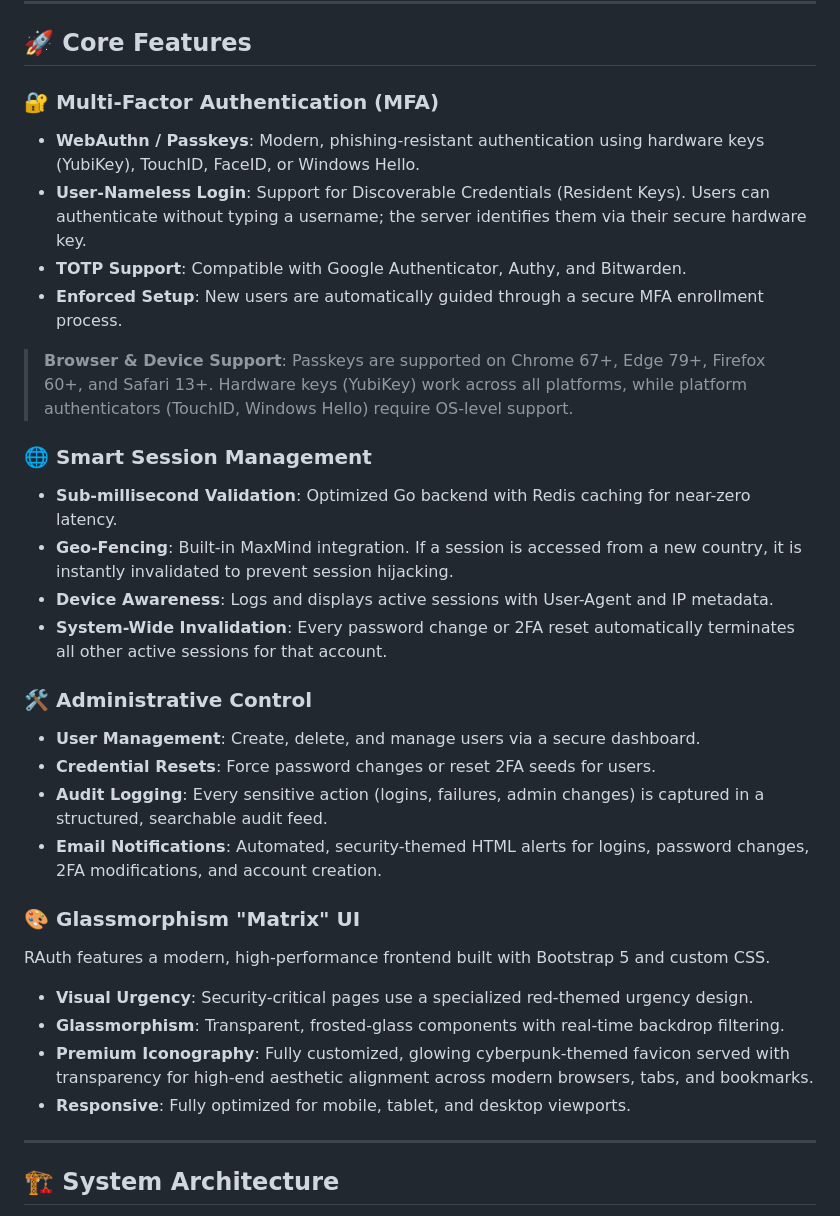
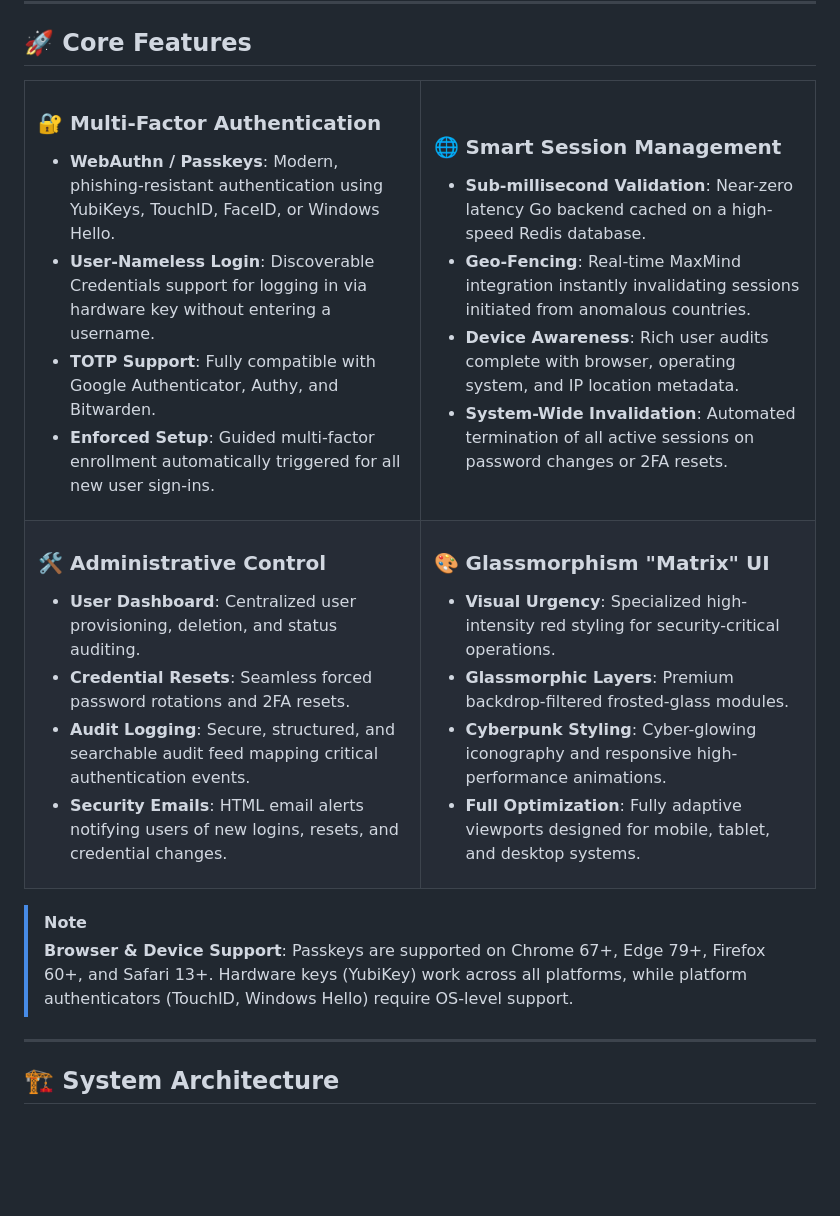
Before and after one commit to arumes31/rauth, a Markdown page: README.md, the part around the change. Rendered like a GitHub page; blank space fills up the shorter version.

Commit message:
docs: upgrade README design with visual feature grid and native note callouts

```diff
--- a/README.md
+++ b/README.md
@@ -61,32 +61,51 @@ RAuth eliminates the complexity of full-scale identity providers while maintaini
 
 ## 🚀 Core Features
 
-### 🔐 Multi-Factor Authentication (MFA)
-*   **WebAuthn / Passkeys**: Modern, phishing-resistant authentication using hardware keys (YubiKey), TouchID, FaceID, or Windows Hello.
-*   **User-Nameless Login**: Support for Discoverable Credentials (Resident Keys). Users can authenticate without typing a username; the server identifies them via their secure hardware key.
-*   **TOTP Support**: Compatible with Google Authenticator, Authy, and Bitwarden.
-*   **Enforced Setup**: New users are automatically guided through a secure MFA enrollment process.
+<table width="100%">
+  <tr>
+    <td width="50%" valign="top">
+      <h3>🔐 Multi-Factor Authentication</h3>
+      <ul>
+        <li><b>WebAuthn / Passkeys</b>: Modern, phishing-resistant authentication using YubiKeys, TouchID, FaceID, or Windows Hello.</li>
+        <li><b>User-Nameless Login</b>: Discoverable Credentials support for logging in via hardware key without entering a username.</li>
+        <li><b>TOTP Support</b>: Fully compatible with Google Authenticator, Authy, and Bitwarden.</li>
+        <li><b>Enforced Setup</b>: Guided multi-factor enrollment automatically triggered for all new user sign-ins.</li>
+      </ul>
+    </td>
+    <td width="50%" valign="top">
+      <h3>🌐 Smart Session Management</h3>
+      <ul>
+        <li><b>Sub-millisecond Validation</b>: Near-zero latency Go backend cached on a high-speed Redis database.</li>
+        <li><b>Geo-Fencing</b>: Real-time MaxMind integration instantly invalidating sessions initiated from anomalous countries.</li>
+        <li><b>Device Awareness</b>: Rich user audits complete with browser, operating system, and IP location metadata.</li>
+        <li><b>System-Wide Invalidation</b>: Automated termination of all active sessions on password changes or 2FA resets.</li>
+      </ul>
+    </td>
+  </tr>
+  <tr>
+    <td width="50%" valign="top">
+      <h3>🛠️ Administrative Control</h3>
+      <ul>
+        <li><b>User Dashboard</b>: Centralized user provisioning, deletion, and status auditing.</li>
+        <li><b>Credential Resets</b>: Seamless forced password rotations and 2FA resets.</li>
+        <li><b>Audit Logging</b>: Secure, structured, and searchable audit feed mapping critical authentication events.</li>
+        <li><b>Security Emails</b>: HTML email alerts notifying users of new logins, resets, and credential changes.</li>
+      </ul>
+    </td>
+    <td width="50%" valign="top">
+      <h3>🎨 Glassmorphism "Matrix" UI</h3>
+      <ul>
+        <li><b>Visual Urgency</b>: Specialized high-intensity red styling for security-critical operations.</li>
+        <li><b>Glassmorphic Layers</b>: Premium backdrop-filtered frosted-glass modules.</li>
+        <li><b>Cyberpunk Styling</b>: Cyber-glowing iconography and responsive high-performance animations.</li>
+        <li><b>Full Optimization</b>: Fully adaptive viewports designed for mobile, tablet, and desktop systems.</li>
+      </ul>
+    </td>
+  </tr>
+</table>
 
+> [!NOTE]
 > **Browser & Device Support**: Passkeys are supported on Chrome 67+, Edge 79+, Firefox 60+, and Safari 13+. Hardware keys (YubiKey) work across all platforms, while platform authenticators (TouchID, Windows Hello) require OS-level support.
-
-### 🌐 Smart Session Management
-*   **Sub-millisecond Validation**: Optimized Go backend with Redis caching for near-zero latency.
-*   **Geo-Fencing**: Built-in MaxMind integration. If a session is accessed from a new country, it is instantly invalidated to prevent session hijacking.
-*   **Device Awareness**: Logs and displays active sessions with User-Agent and IP metadata.
-*   **System-Wide Invalidation**: Every password change or 2FA reset automatically terminates all other active sessions for that account.
-
-### 🛠️ Administrative Control
-*   **User Management**: Create, delete, and manage users via a secure dashboard.
-*   **Credential Resets**: Force password changes or reset 2FA seeds for users.
-*   **Audit Logging**: Every sensitive action (logins, failures, admin changes) is captured in a structured, searchable audit feed.
-*   **Email Notifications**: Automated, security-themed HTML alerts for logins, password changes, 2FA modifications, and account creation.
-
-### 🎨 Glassmorphism "Matrix" UI
-RAuth features a modern, high-performance frontend built with Bootstrap 5 and custom CSS.
-*   **Visual Urgency**: Security-critical pages use a specialized red-themed urgency design.
-*   **Glassmorphism**: Transparent, frosted-glass components with real-time backdrop filtering.
-*   **Premium Iconography**: Fully customized, glowing cyberpunk-themed favicon served with transparency for high-end aesthetic alignment across modern browsers, tabs, and bookmarks.
-*   **Responsive**: Fully optimized for mobile, tablet, and desktop viewports.
 
 ---
 
```
